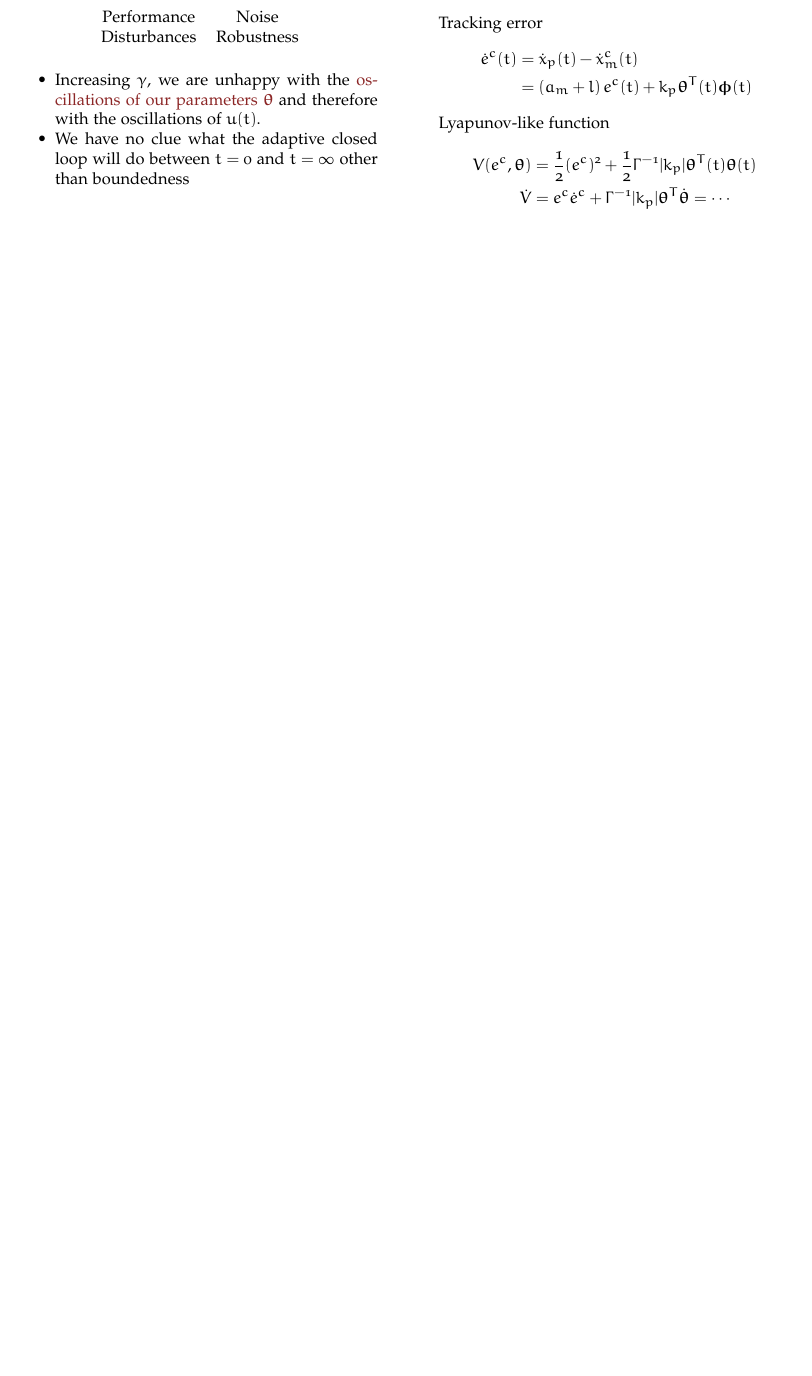
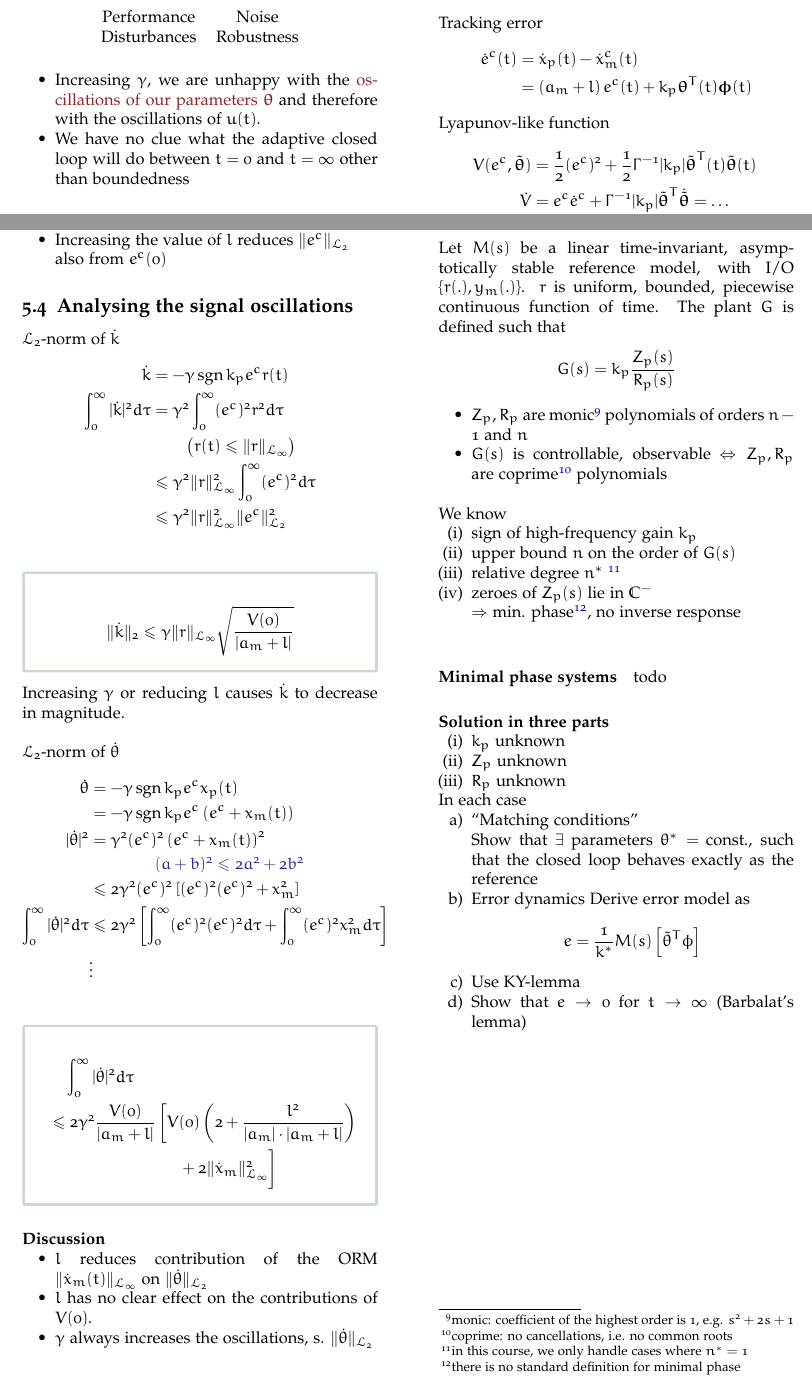
Before and after one commit to feudalism/ac-ws19, a LaTeX document (main.tex, which reads pages/meta/macros.tex, pages/output-feedback.tex, pages/performance.tex): part of page 8 of 8 before the commit and two parts of pages 9 and 10 of 10 after it, the two joined at a grey line, cut so that both start at the same text, the shorter picture padded with empty space. Compiled offline with pdfLaTeX; TikZ figures are drawn from their code, not taken from saved files.

Commit message:
output feedback, hyperref

```diff
--- a/pages/meta/macros.tex
+++ b/pages/meta/macros.tex
@@ -34,14 +34,9 @@
 \newcommand\measuredVar[1]{\textcolor{navyblue}{#1}}
 
 %% MATHEMATICAL OPERATORS
-\newcommand{\set}[1]{\ensuremath{\left\lbrace #1 \right\rbrace}}
-\newcommand{\paren}[1]{\ensuremath{\left( #1 \right)}}
-\newcommand{\squareb}[1]{\ensuremath{\left[ #1 \right]}}
+\newcommand{\set}[1]{\left\lbrace #1 \right\rbrace}
 \newcommand{\matr}[1]{\begin{bmatrix}#1\end{bmatrix}}
-\newcommand{\modl}[1]{\ensuremath{\left\lvert #1 \right\rvert}}
-\newcommand{\norm}[1]{\ensuremath{\left\lVert #1 \right\rVert}}
-\newcommand{\inv}[1]{\ensuremath{#1^{-1}}}
-\newcommand{\quadr}[2]{\ensuremath{#1^T #2 #1}}
+\newcommand{\modl}[1]{\left\lvert #1 \right\rvert}
 \newcommand{\pdein}[2]{\dfrac{\partial #1}{\partial #2}}
 \newcommand{\pde}[1]{\dfrac{\partial}{\partial #1}}
 \newcommand{\evalat}[2]{\left. #1 \right\rvert_{#2}}
@@ -51,10 +46,6 @@
 \DeclareMathOperator{\spn}{span}
 \DeclareMathOperator{\sign}{sgn}
 \newcommand{\sgn}[1]{\sign \left( #1 \right)}
-% Integral over time int{lowerbound}{upperbound}{inttegral}
-\newcommand{\intdt}[3]{\ensuremath{\int_{#1}^{#2} #3 ~dt}}
-% Sum over k {lowerbound}{upperbound}
-\newcommand{\sumk}[2]{ \sum_{#1}^{#2} }
 \newcommand{\real}[1]{\Re\left\{#1\right\}}
 
 
@@ -65,6 +56,7 @@
 \def\dec{\ensuremath{\downarrow}}
 \def\R{\mathbb{R}}
 \def\Z{\mathbb{Z}}
+\def\C{\mathbb{C}}
 \def\err{\mathcal{O}}
 \def\mult{\ensuremath{\times}}
 
--- /dev/null
+++ b/pages/output-feedback.tex
@@ -0,0 +1,56 @@
+Let $M(s)$ be a linear time-invariant,
+asymptotically stable reference model, with I/O
+$\set{r(.), y_m(.)}$.
+$r$ is uniform, bounded, piecewise continuous function of time.
+The plant $G$ is defined such that
+\begin{alignat*}{3}
+G(s) &= k_p \dfrac{Z_p(s)}{R_p(s)}
+\end{alignat*}
+
+\begin{itemize}
+\item $Z_p, R_p$ are monic%
+    \footnote{monic: coefficient of the highest order is 1, e.g. $s^2+ 2s + 1$}
+    polynomials of orders $n-1$ and $n$
+\item $G(s)$ is controllable, observable $\Leftrightarrow Z_p, R_p$ are
+    coprime%
+    \footnote{coprime: no cancellations, i.e. no common roots}
+    polynomials
+\end{itemize}~
+
+We know
+\begin{enumerate}
+\item sign of high-frequency gain $k_p$
+\item upper bound $n$ on the order of $G(s)$
+\item relative degree $n^*$ %
+    \footnote{in this course, we only handle cases where $n^* = 1$}
+\item zeroes of $Z_p(s)$ lie in $\C^-$\\
+    $\Rightarrow$ min. phase%
+    \footnote{there is no standard definition for minimal phase},
+    no inverse response
+\end{enumerate}~
+
+\paragraph{Minimal phase systems}
+%%TODO
+todo
+
+\paragraph{Solution in three parts}
+\begin{enumerate}
+\item $k_p$ unknown
+\item $Z_p$ unknown
+ \item $R_p$ unknown
+\end{enumerate}
+
+In each case
+\begin{enumerate}[label=\alph*)]
+\item ``Matching conditions''\\
+    Show that $\exists$ parameters $\theta^* = $ const.,
+    such that the closed loop behaves exactly as the reference
+\item Error dynamics
+    Derive error model as
+    \begin{alignat*}{3}
+    e &= \frac{1}{k^*} M(s) \left[ \tilde{\theta}^T \phi \right]
+    \end{alignat*}
+\item Use KY-lemma
+\item Show that $e \rightarrow 0$ for $t \rightarrow \infty$
+    (Barbalat's lemma)
+\end{enumerate}
--- a/pages/performance.tex
+++ b/pages/performance.tex
@@ -38,0 +43,55 @@ V(0) &\geq |a_m + l| \cdot \| e^c \|_2^2 \\
+    depending on the parameter errors $ \tilde{\bm{\theta}}$
+\item Increasing the value of $l$ reduces $\| e^c \|_{\mathcal{L}_2}$\\
+    also from $e^c(0)$
+\end{itemize}
+
+\subsection{Analysing the signal oscillations}
+$\mathcal{L}_2$-norm of $\dot{k}$
+\begin{alignat*}{3}
+\dot{k} &= -\gamma \sign{k_p} e^c r(t)\\
+\int_0^\infty |\dot{k}|^2 d\tau &= \gamma^2 \int_0^\infty (e^c)^2r^2 d\tau\\
+    & \qquad \left( r(t) \leq \| r \|_{\mathcal{L}_\infty} \right)\\
+    &\leq \gamma^2 \| r \|^2_{\mathcal{L}_\infty} \int_0^\infty (e^c)^2 d\tau\\
+    &\leq \gamma^2 \| r \|^2_{\mathcal{L}_\infty} \| e^c \|^2_{\mathcal{L}_2}\\
+\end{alignat*}
+
+\begin{conclusion}{darkgreen}
+\begin{alignat*}{3}
+\| \dot{k} \|_2 &\leq \gamma \| r \|_{\mathcal{L}_\infty}
+    \sqrt{\dfrac{V(0)}{|a_m + l|}}
+\end{alignat*}
+\end{conclusion}
+
+Increasing $\gamma$ or reducing $l$ causes $\dot{k}$ to decrease in magnitude.\\
+
+$\mathcal{L}_2$-norm of $\dot{\theta}$
+\begin{alignat*}{3}
+\dot{\theta} &= -\gamma \sign{k_p} e^c x_p(t)\\
+    &= -\gamma \sign{k_p} e^c \left( e^c + x_m(t) \right)\\
+|\dot{\theta}|^2 &= \gamma^2 (e^c)^2 \left( e^c + x_m(t) \right)^2\\
+    & \qquad \qquad  \measuredVar{ (a+b)^2 \leq 2a^2 + 2b^2} \\
+    &\leq 2 \gamma^2 (e^c)^2 \left[ (e^c)^2 (e^c)^2 + x_m^2 \right]\\
+\int_0^\infty |\dot{\theta}|^2 d\tau
+    &\leq 2\gamma^2 \left[ \int_0^\infty (e^c)^2 (e^c)^2 d\tau +
+        \int_0^\infty (e^c)^2 x_m^2 d\tau \right]\\
+    &\vdots\\
+\end{alignat*}
+
+\begin{conclusion}{darkgreen}
+\begin{alignat*}{3}
+    & \quad  \int_0^\infty |\dot{\theta}|^2 d\tau  \\
+&\leq 2\gamma^2 \frac{V(0)}{|a_m+l|}
+    \left[ V(0) \left( 2 + \frac{l^2}{|a_m| \cdot |a_m + l|} \right) \right. \\
+         & \qquad \qquad \qquad \qquad
+         + 2 \| \dot{x}_m \|^2_{\mathcal{L}_\infty} \biggr]
+\end{alignat*}
+\end{conclusion}
+
+\paragraph{Discussion}
+\begin{itemize}
+\item $l$ reduces contribution of the ORM
+    $\| \dot{x}_m(t) \|_{\mathcal{L}_\infty}$ on $\| \dot{\theta} \|_{\mathcal{L}_2}$
+\item $l$ has no clear effect on the contributions of $V(0)$.
+\item $\gamma$ always increases the oscillations, s.
+    $\| \dot{\theta} \|_{\mathcal{L}_2}$
+\end{itemize}
```
Also changed, not shown: main.tex (+2 -2 lines), pages/content.tex (renamed from pages/chapter1.tex, +3 -0 lines), pages/crm-stability-proof.tex (+5 -5 lines), pages/ky-lemma.tex (+1 -1 lines), pages/lyapunov-like-fcns.tex (+1 -1 lines), pages/pr-fcn.tex (+7 -7 lines), pages/style/preamble.tex (+10 -10 lines), main.pdf, pages/performance.tex (4 more changed lines).
